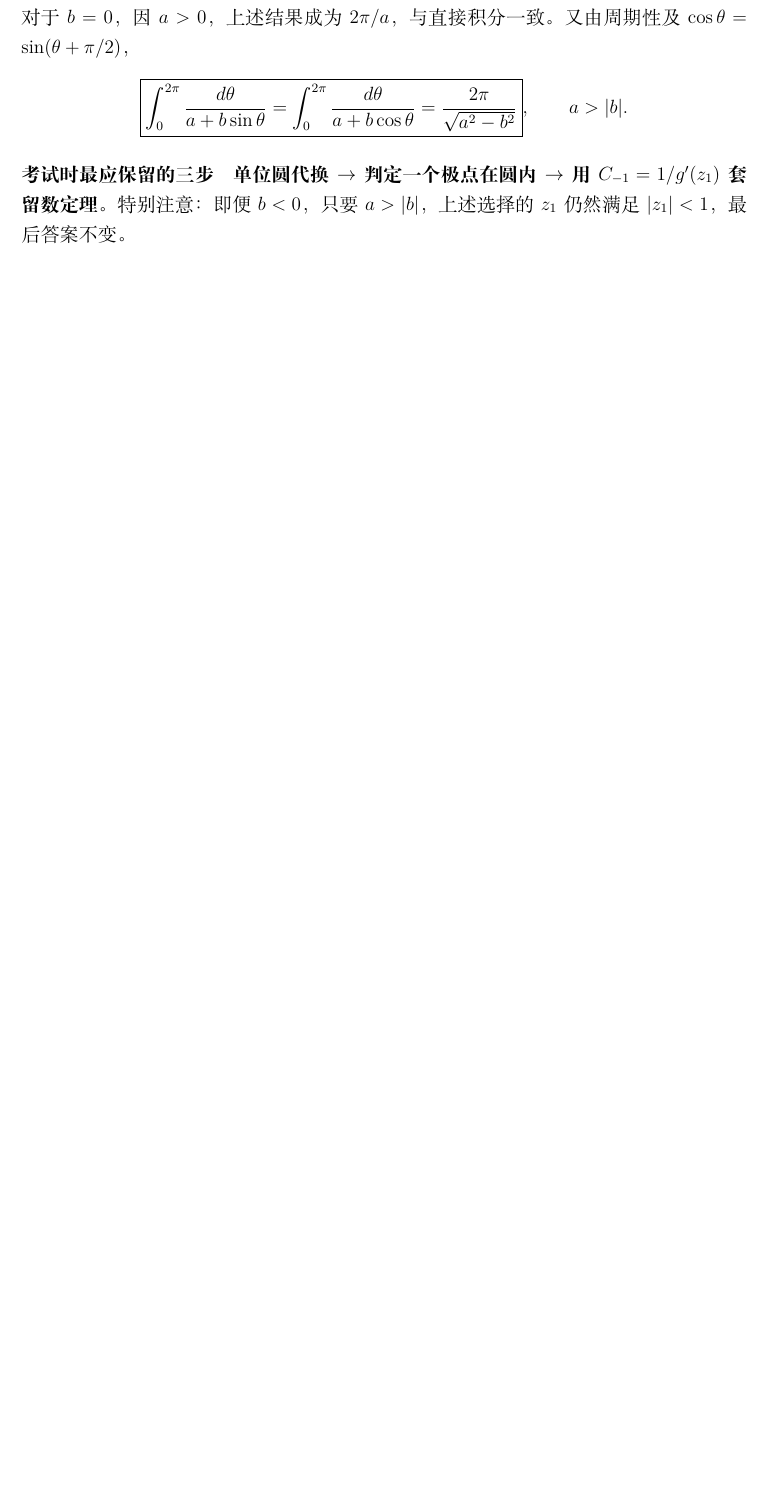
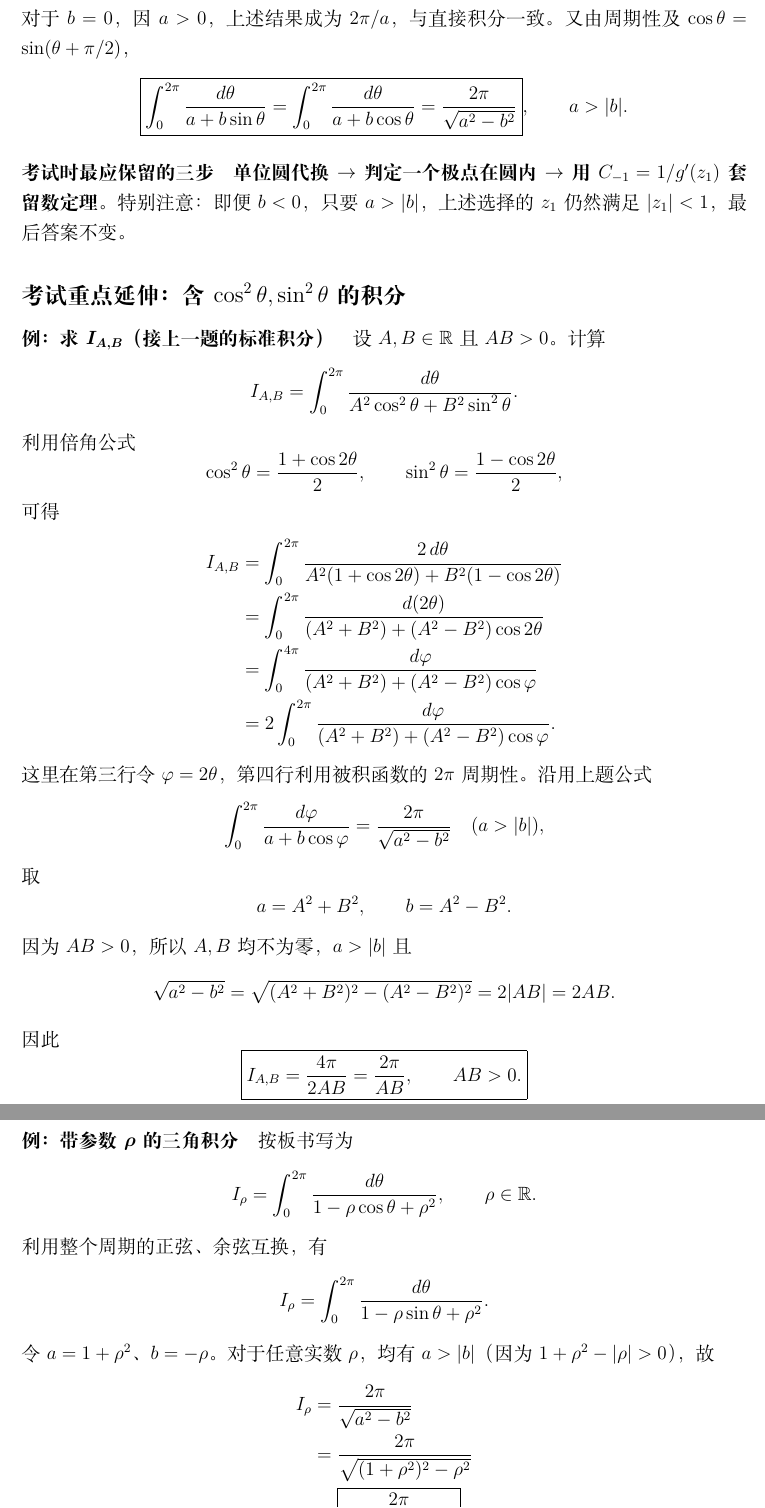
Before and after one commit to hukoutaotao/note, a LaTeX document (main.tex): part of page 15 of 15 before the commit and two parts of pages 15 and 16 of 17 after it, the two joined at a grey line, cut so that both start at the same text, the shorter picture padded with empty space. Compiled offline with XeLaTeX.

Commit message:
Transcribe board 13: trigonometric squared denominators, rho example and integral recurrences

```diff
--- a/main.tex
+++ b/main.tex
@@ -971,3 +971,87 @@ $\to$ 用 $C_{-1}=1/g'(z_1)$ 套留数定理。}
 特别注意：即便 $b<0$，只要 $a>|b|$，上述选择
 的 $z_1$ 仍然满足 $|z_1|<1$，最后答案不变。
 
+
+% 第 13 张板书：平方三角函数分母与更高次幂的定积分。
+\subsection*{考试重点延伸：含 $\cos^2\theta,\sin^2\theta$ 的积分}
+
+\paragraph{例：求 $\boldsymbol{I_{A,B}}$（接上一题的标准积分）}
+设 $A,B\in\mathbb R$ 且 $AB>0$。计算
+\[
+  I_{A,B}
+   =\int_0^{2\pi}
+     \frac{d\theta}{A^2\cos^2\theta+B^2\sin^2\theta}.
+\]
+利用倍角公式
+\[
+  \cos^2\theta=\frac{1+\cos2\theta}{2},
+  \qquad
+  \sin^2\theta=\frac{1-\cos2\theta}{2},
+\]
+可得
+\begin{align*}
+  I_{A,B}
+  &=\int_0^{2\pi}
+      \frac{2\,d\theta}
+      {A^2(1+\cos2\theta)+B^2(1-\cos2\theta)}\\
+  &=\int_0^{2\pi}
+      \frac{d(2\theta)}
+      {(A^2+B^2)+(A^2-B^2)\cos2\theta}\\
+  &=\int_0^{4\pi}
+      \frac{d\varphi}
+      {(A^2+B^2)+(A^2-B^2)\cos\varphi}\\
+  &=2\int_0^{2\pi}
+      \frac{d\varphi}
+      {(A^2+B^2)+(A^2-B^2)\cos\varphi}.
+\end{align*}
+这里在第三行令 $\varphi=2\theta$，第四行利用
+被积函数的 $2\pi$ 周期性。
+沿用上题公式
+\[
+  \int_0^{2\pi}\frac{d\varphi}{a+b\cos\varphi}
+     =\frac{2\pi}{\sqrt{a^2-b^2}}\quad(a>|b|),
+\]
+取
+\[
+  a=A^2+B^2,\qquad b=A^2-B^2.
+\]
+因为 $AB>0$，所以 $A,B$ 均不为零，
+$a>|b|$ 且
+\[
+  \sqrt{a^2-b^2}
+  =\sqrt{(A^2+B^2)^2-(A^2-B^2)^2}
+  =2|AB|=2AB.
+\]
+因此
+\[
+  \boxed{
+  I_{A,B}=\frac{4\pi}{2AB}=\frac{2\pi}{AB},
+  \qquad AB>0.}
+\]
+\textbf{注意：}若仅假设 $AB\ne0$ 而不要求同号，
+答案应为 $2\pi/|AB|$。
+
+\paragraph{例：带参数 $\boldsymbol{\rho}$ 的三角积分}
+按板书写为
+\[
+  I_{\rho}
+   =\int_0^{2\pi}
+     \frac{d\theta}{1-\rho\cos\theta+\rho^2},
+  \qquad \rho\in\mathbb R.
+\]
+利用整个周期的正弦、余弦互换，有
+\[
+  I_{\rho}
+  =\int_0^{2\pi}
+     \frac{d\theta}{1-\rho\sin\theta+\rho^2}.
+\]
+令 $a=1+\rho^2$、$b=-\rho$。
+对于任意实数 $\rho$，均有
+$a>|b|$（因为 $1+\rho^2-|\rho|>0$），故
+\begin{align*}
+  I_{\rho}
+   &=\frac{2\pi}{\sqrt{a^2-b^2}}\\
+   &=\frac{2\pi}
+      {\sqrt{(1+\rho^2)^2-\rho^2}}\\
+   &=\boxed{\frac{2\pi}{\sqrt{1+\rho^2+\rho^4}}}.
+\end{align*}
```
Also changed, not shown: main.tex (69 more changed lines).
